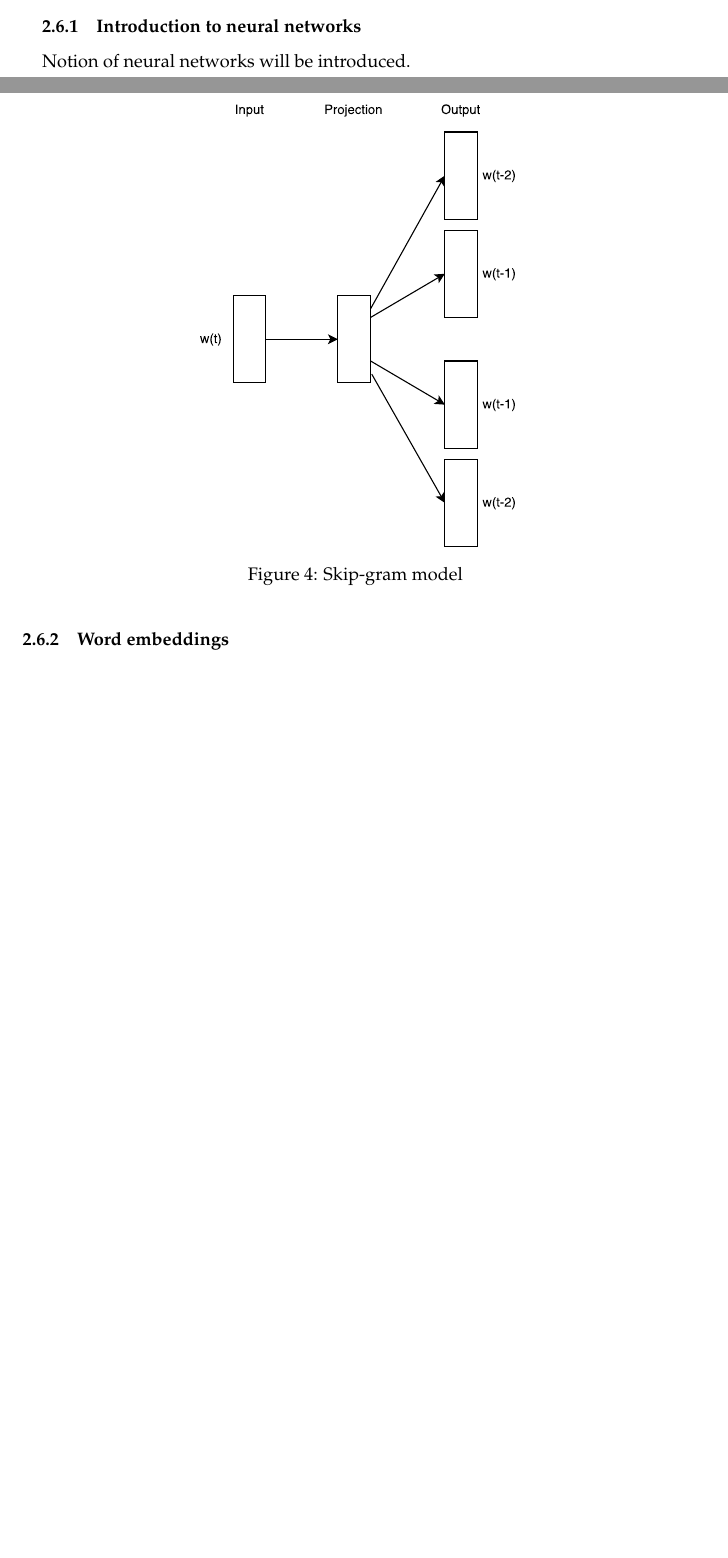
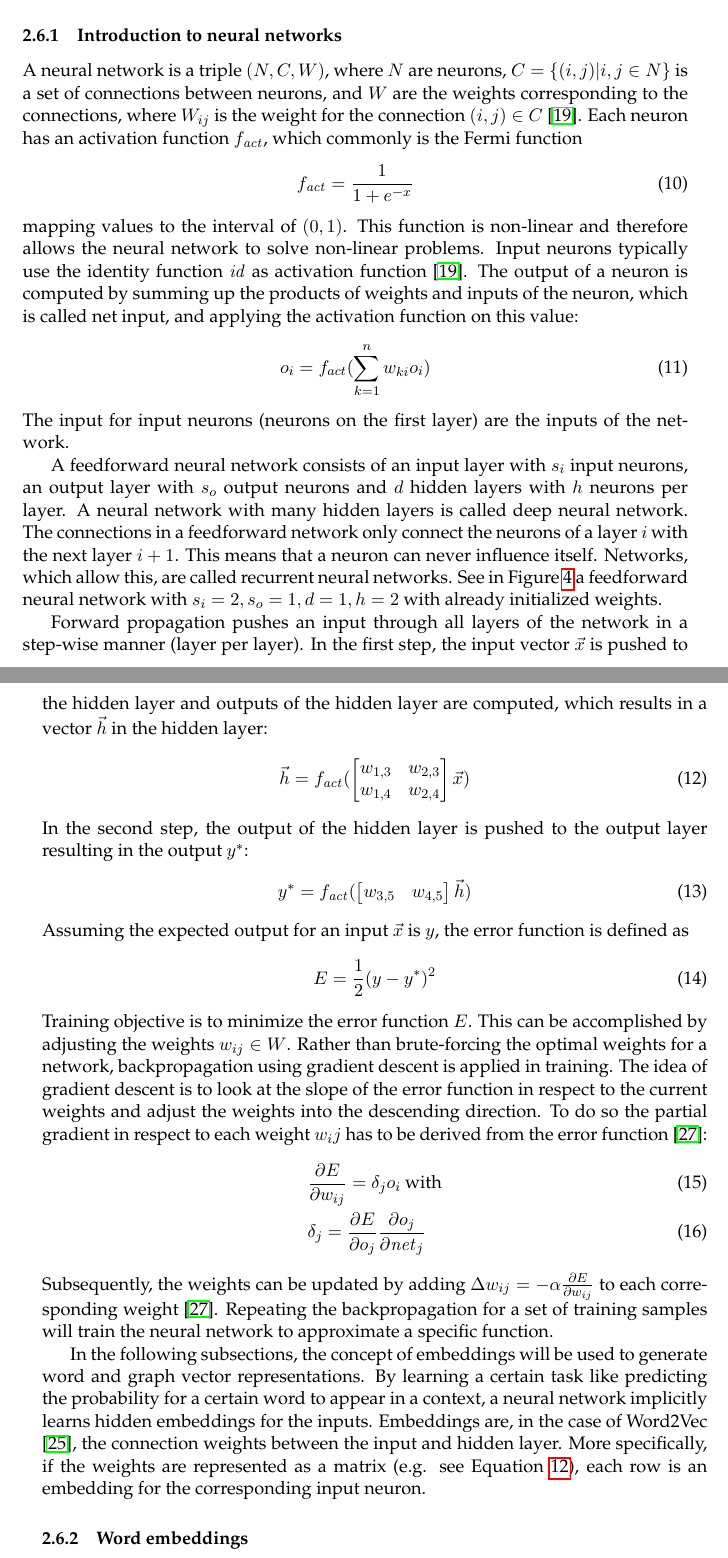
Before and after one commit to AlexBaier/bachelorthesis, a LaTeX thesis (thesis/thesis.ltx, which reads thesis/neural_networks.ltx): two parts of pages 18 and 19 of 39 before the commit and two parts of pages 19 and 20 of 41 after it, joined at a grey line, cut so that both start at the same text, the shorter picture padded with empty space. The pictures show the PDF file thesis/thesis.pdf that the author committed with the source.

Commit message:
Added section Introduction to neural networks.

```diff
--- a/thesis/neural_networks.ltx
+++ b/thesis/neural_networks.ltx
@@ -1,5 +5,75 @@
 \subsubsection{Introduction to neural networks}
-Notion of neural networks will be introduced.
+A neural network is a triple $(N, C, W)$, where $N$ are neurons, $C = \{ (i, j) | i, j \in N \}$ is a set of connections between neurons, and $W$ are the weights corresponding
+to the connections, where $W_{ij}$ is the weight for the connection $(i, j) \in C$ \cite{Kriesel2005}.
+Each neuron has an activation function $f_\mathit{act}$,
+which commonly is the Fermi function
+\begin{align}
+& f_\mathit{act} = \frac{1}{1 + e^{-x}}
+\end{align}
+mapping values to the interval of $(0,1)$. This function is non-linear and therefore allows the neural network to solve non-linear problems.
+Input neurons typically use the identity function $\mathit{id}$ as activation function \cite{Kriesel2005}.
+The output of a neuron is computed by summing up the products of weights and inputs
+of the neuron, which is called net input, and applying the activation function on this value:
+\begin{align}
+&o_i = f_{act}(\sum_{k=1}^{n} w_{ki} o_i)
+\end{align}
+The input for input neurons (neurons on the first layer) are the inputs of the network.
+
+A feedforward neural network consists of an input layer with $s_i$ input neurons, an output layer with $s_o$ output neurons and $d$ hidden layers with
+$h$ neurons per layer. A neural network with many hidden layers is called deep neural network.
+The connections in a feedforward network only connect the neurons of a layer $i$ with the next layer $i+1$.
+This means that a neuron can never influence itself. Networks, which allow this, are called recurrent neural networks.
+See in Figure~\ref{fig:nn example} a feedforward neural network with $s_i =2, s_o=1, d=1, h=2$
+with already initialized weights.
+
+\begin{figure}
+\centering
+\includegraphics[width=0.75\textwidth]{images/neural_networks/nn_example.pdf}
+\caption{Example for feedforward neural network}
+\label{fig:nn example}
+\end{figure}
+
+Forward propagation pushes an input through all layers of the network in a step-wise manner (layer per layer).
+In the first step, the input vector $\vec{x}$ is pushed to the hidden layer and outputs of the hidden layer are computed, which results in a vector
+$\vec{h}$ in the hidden layer:
+\begin{align} \label{align:fp step1}
+&\vec{h} =
+f_\mathit{act}(
+\begin{bmatrix}
+w_{1,3} & w_{2,3} \\
+w_{1,4} & w_{2,4} \\
+\end{bmatrix}
+\vec{x})
+\end{align}
+In the second step, the output of the hidden layer is pushed to the output layer resulting in the output $y^*$:
+\begin{align}
+&y^* =
+f_\mathit{act}(
+\begin{bmatrix}
+w_{3,5} & w_{4,5}\\
+\end{bmatrix}
+\vec{h})
+\end{align}
+Assuming the expected output for an input $\vec{x}$ is $y$, the error function is defined as
+\begin{align}
+E = \frac{1}{2}(y - y^*)^2
+\end{align}
+Training objective is to minimize the error function $E$.
+This can be accomplished by adjusting the weights $w_{ij} \in W$.
+Rather than brute-forcing the optimal weights for a network, backpropagation using gradient descent is applied in training.
+The idea of gradient descent is to look at the slope of the error function in respect to the current weights and adjust the weights into the descending direction.
+To do so the partial gradient in respect to each weight $w_ij$ has to be derived from the error function \cite{Nielsen2017}:
+\begin{align}
+&\frac{\partial E}{\partial w_{ij}} = \delta_j o_i \: \textnormal{with} \\
+& \delta_j = \frac{\partial E}{\partial o_j} \frac{\partial o_j}{\partial \mathit{net}_j}
+\end{align}
+Subsequently, the weights can be updated by adding $\Delta w_{ij} = - \alpha \frac{\partial E}{\partial w_{ij}}$ to each corresponding weight \cite{Nielsen2017}.
+Repeating the backpropagation for a set of training samples will train the neural network to approximate a specific function.
+
+In the following subsections, the concept of embeddings will be used to generate word and graph vector representations.
+By learning a certain task like predicting the probability for a certain word to appear in a context, a neural network implicitly learns
+hidden embeddings for the inputs. Embeddings are, in the case of Word2Vec \cite{Mikolov2013}, the connection weights between the input and hidden layer.
+More specifically, if the weights are represented as a matrix (e.g. see Equation~\ref{align:fp step1}), each row is an embedding for the corresponding input neuron.
 
 \subsubsection{Word embeddings}\label{section:word2vec}
 \fullcite{Mikolov2013} introduce two neural network language models, Continuous Bag-of-Words
```
Also changed, not shown: thesis/bibliography.bib (+14 -0 lines), thesis/images/neural_networks/nn_example.pdf (added), thesis/thesis.pdf, thesis/neural_networks.ltx (4 more changed lines).
